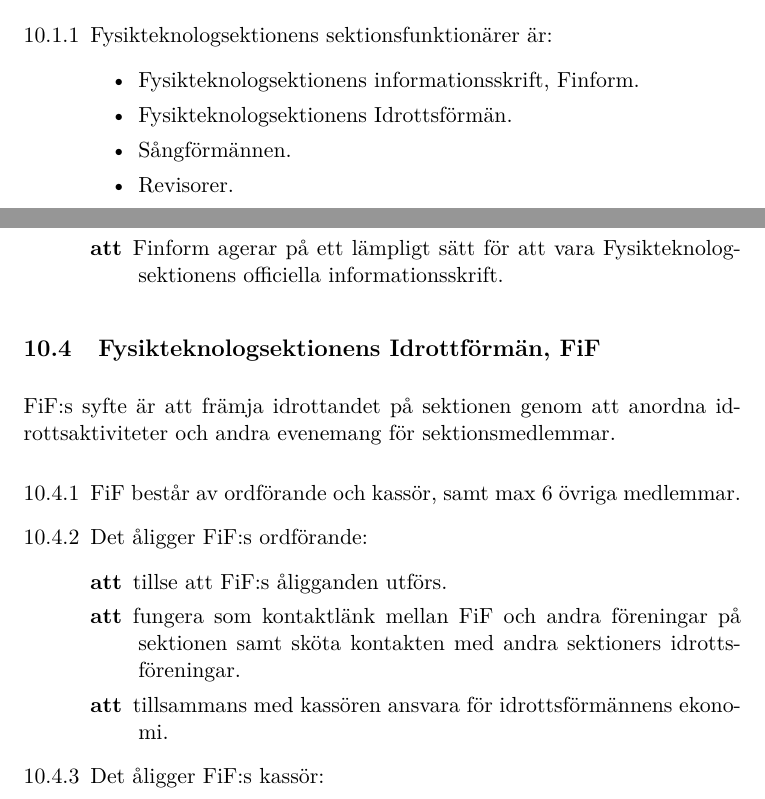
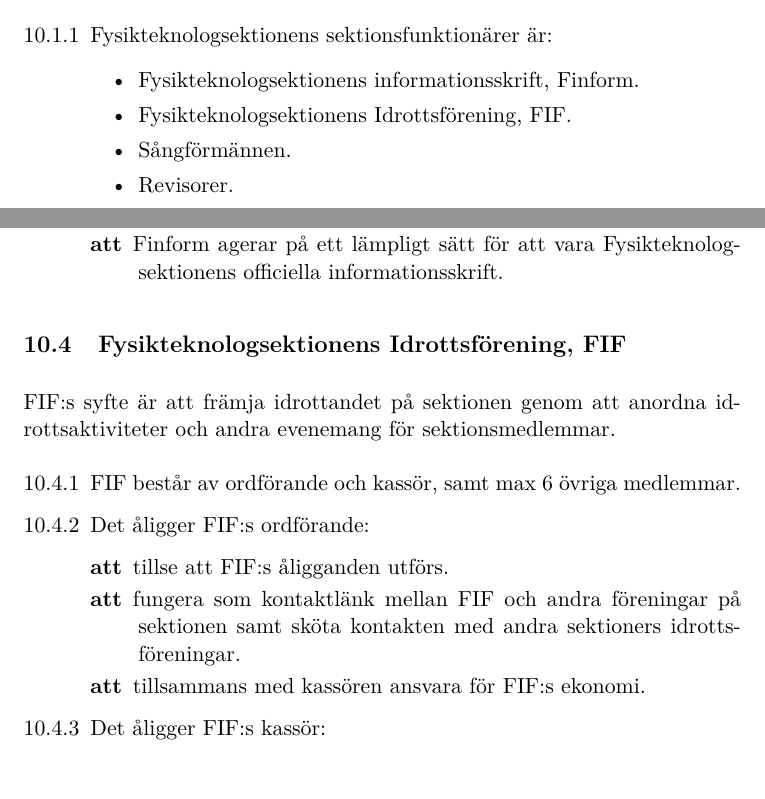
Before and after one commit to fysikteknologsektionen/reglemente, a LaTeX document (Reglemente.tex): two parts of pages 24 and 25 of 33, joined at a grey line, cut so that both start at the same text. Compiled offline with LaTeX, dvips and Ghostscript.

Commit message:
Idrottsförmän till Idrottsförening

```diff
--- a/Reglemente.tex
+++ b/Reglemente.tex
@@ -874,7 +874,7 @@ Där Ordförande, Vice ordförande och kassör är förtroendeposter
   \item Fysikteknologsektionens sektionsfunktionärer är:
     \begin{itemize}
       \item Fysikteknologsektionens informationsskrift, Finform.
-      \item Fysikteknologsektionens Idrottsförmän.
+      \item Fysikteknologsektionens Idrottsförening, FIF.
       \item Sångförmännen.
       \item Revisorer.
       \item Växteriet.
@@ -950,25 +950,25 @@ Där Ordförande, Vice ordförande och kassör är förtroendeposter
 
 \end{enumerate}
 
-\subsection{Fysikteknologsektionens Idrottförmän, FiF}
-FiF:s syfte är att främja idrottandet på sektionen genom att anordna idrottsaktiviteter och andra evenemang för sektionsmedlemmar.
-\begin{enumerate}[\thesubsection .1]
-
-  \item FiF består av ordförande och kassör, samt max 6 övriga
+\subsection{Fysikteknologsektionens Idrottsförening, FIF}
+FIF:s syfte är att främja idrottandet på sektionen genom att anordna idrottsaktiviteter och andra evenemang för sektionsmedlemmar.
+\begin{enumerate}[\thesubsection .1]
+
+  \item FIF består av ordförande och kassör, samt max 6 övriga
   medlemmar.
 
-  \item Det åligger FiF:s ordförande:
-    \begin{description}
-      \item[att] tillse att FiF:s åligganden utförs.
-      \item[att] fungera som kontaktlänk mellan FiF och andra
+  \item Det åligger FIF:s ordförande:
+    \begin{description}
+      \item[att] tillse att FIF:s åligganden utförs.
+      \item[att] fungera som kontaktlänk mellan FIF och andra
       föreningar på sektionen samt sköta kontakten med andra
       sektioners idrotts\-före\-ning\-ar.
-      \item[att] tillsammans med kassören ansvara för idrottsförmännens ekonomi.
-    \end{description}
-
-  \item Det åligger FiF:s kassör:
-    \begin{description}
-      \item[att] tillsammans med ordföranden ansvara för FiF:s ekonomi.
+      \item[att] tillsammans med kassören ansvara för FIF:s ekonomi.
+    \end{description}
+
+  \item Det åligger FIF:s kassör:
+    \begin{description}
+      \item[att] tillsammans med ordföranden ansvara för FIF:s ekonomi.
       \item[att] sköta kontakten med sektionsstyrelsens kassör.
     \end{description}
 
```
Also changed, not shown: Reglemente.tex (6 more changed lines).
